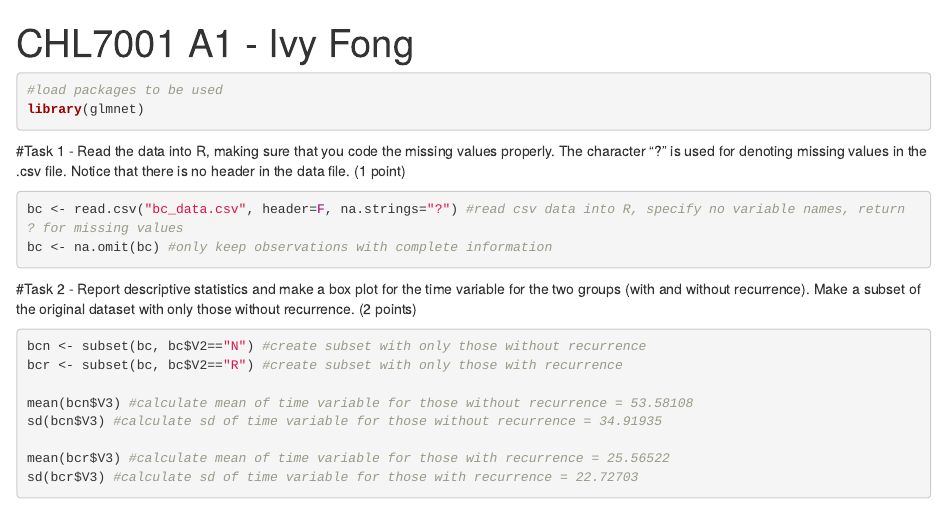
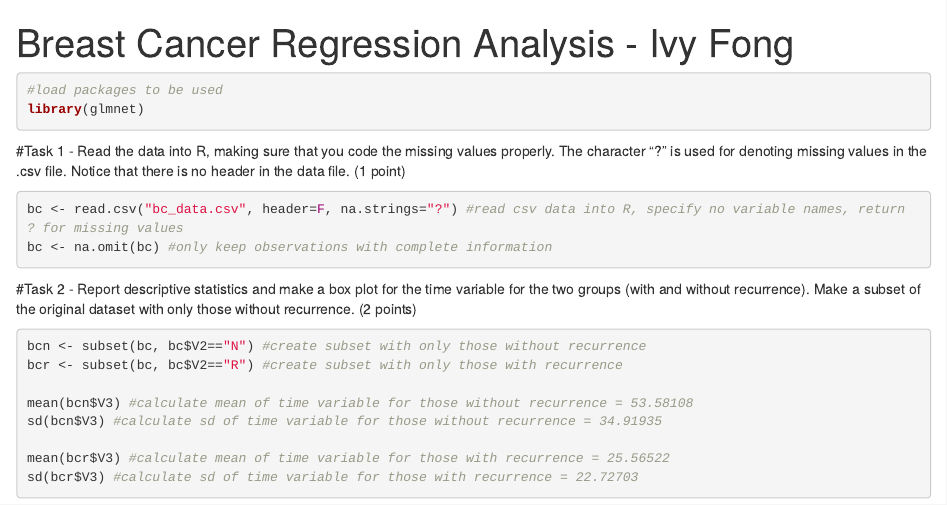
Before and after one commit to ivyfong/Breast-Cancer-Regression, an R Markdown document (Breast Cancer Regression Analysis.Rmd): the page in a window 1100 px wide, from its top. Rendered offline with R 4.5, knitr and Pandoc, with nearby package versions; drawn as R Markdown's standard HTML page in place of the format the file asks for; code that draws random numbers runs with fixed seeds of ours.

Commit message:
Update R files

```diff
--- a/Breast Cancer Regression Analysis.Rmd
+++ b/Breast Cancer Regression Analysis.Rmd
@@ -1,5 +1,5 @@
 ---
-title: "CHL7001 A1 - Ivy Fong"
+title: "Breast Cancer Regression Analysis - Ivy Fong"
 output: word_document
 ---
 
```
Also changed, not shown: Breast Cancer Regression Analysis.R (+3 -2 lines).
